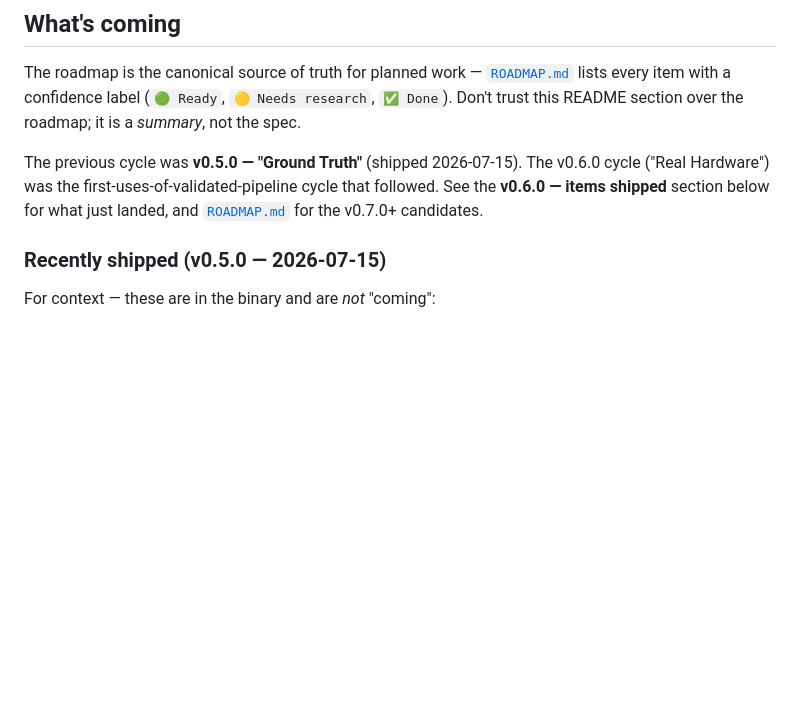
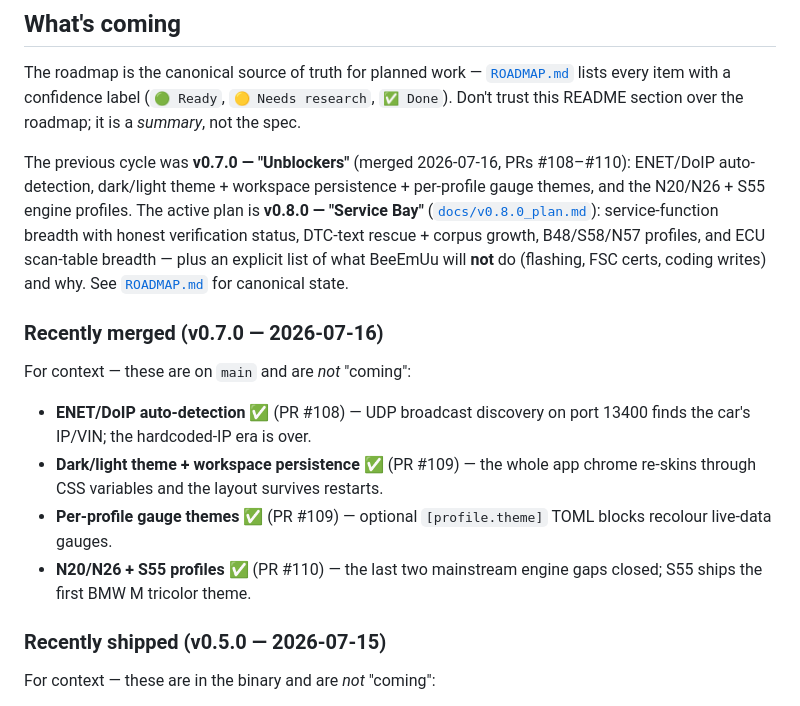
Before and after one commit to ohgeeceee/beemuu, a Markdown page: README.md, the part around the change. Drawn GitHub-style; blank space fills up the shorter version.

```diff
--- a/README.md
+++ b/README.md
@@ -117,12 +117,30 @@ The roadmap is the canonical source of truth for planned work —
 (`🟢 Ready`, `🟡 Needs research`, `✅ Done`). Don't trust this README
 section over the roadmap; it is a *summary*, not the spec.
 
-The previous cycle was **v0.5.0 — "Ground Truth"** (shipped
-2026-07-15). The v0.6.0 cycle ("Real Hardware") was the
-first-uses-of-validated-pipeline cycle that followed. See
-the **v0.6.0 — items shipped** section below for what just
-landed, and [`ROADMAP.md`](ROADMAP.md) for the v0.7.0+
-candidates.
+The previous cycle was **v0.7.0 — "Unblockers"** (merged
+2026-07-16, PRs #108–#110): ENET/DoIP auto-detection, dark/light
+theme + workspace persistence + per-profile gauge themes, and the
+N20/N26 + S55 engine profiles. The active plan is
+**v0.8.0 — "Service Bay"** ([`docs/v0.8.0_plan.md`](docs/v0.8.0_plan.md)):
+service-function breadth with honest verification status, DTC-text
+rescue + corpus growth, B48/S58/N57 profiles, and ECU scan-table
+breadth — plus an explicit list of what BeeEmUu will **not** do
+(flashing, FSC certs, coding writes) and why. See
+[`ROADMAP.md`](ROADMAP.md) for canonical state.
+
+### Recently merged (v0.7.0 — 2026-07-16)
+
+For context — these are on `main` and are *not* "coming":
+
+- **ENET/DoIP auto-detection** ✅ (PR #108) — UDP broadcast discovery
+  on port 13400 finds the car's IP/VIN; the hardcoded-IP era is over.
+- **Dark/light theme + workspace persistence** ✅ (PR #109) — the
+  whole app chrome re-skins through CSS variables and the layout
+  survives restarts.
+- **Per-profile gauge themes** ✅ (PR #109) — optional
+  `[profile.theme]` TOML blocks recolour live-data gauges.
+- **N20/N26 + S55 profiles** ✅ (PR #110) — the last two mainstream
+  engine gaps closed; S55 ships the first BMW M tricolor theme.
 
 ### Recently shipped (v0.5.0 — 2026-07-15)
 
```
Also changed, not shown: ROADMAP.md (+58 -11 lines), docs/v0.8.0_plan.md (added, +338 -0 lines).
